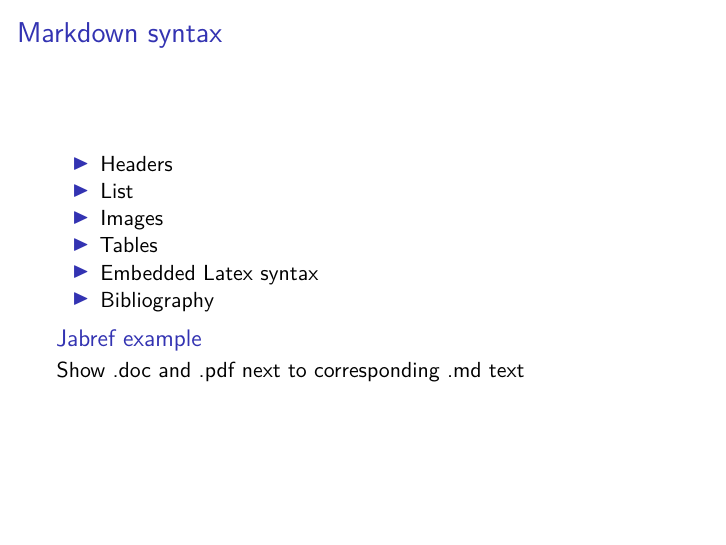
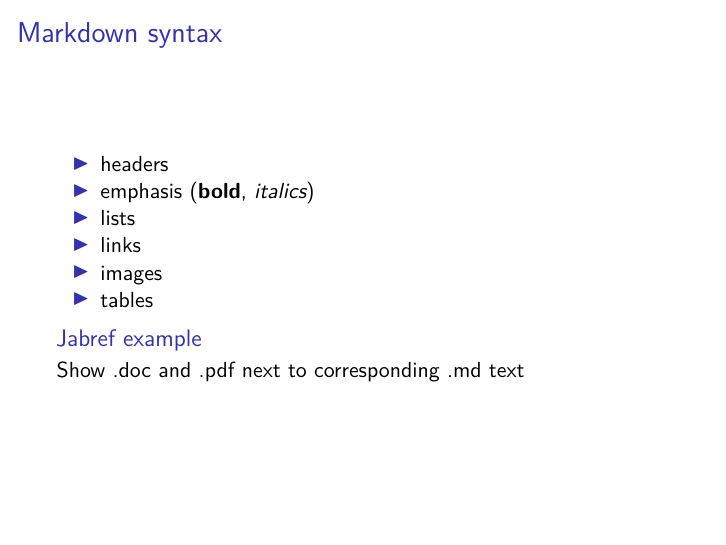
Before and after one commit to floesche/R-workshops, an R Markdown document (doc/MarkUpsAndDowns.Rmd): page 10 of 17. Rendered offline with R 4.5, knitr and Pandoc, then LaTeX, with nearby package versions.

Commit message:
Changed Markdown syntax slide

```diff
--- a/doc/MarkUpsAndDowns.Rmd
+++ b/doc/MarkUpsAndDowns.Rmd
@@ -136,12 +136,12 @@ It can be written in any text editor!
 
 # Markdown syntax
 
-* Headers
-* List
-* Images
-* Tables
-* Embedded Latex syntax
-* Bibliography
+* headers
+* emphasis (**bold**, *italics*)
+* lists
+* links
+* images
+* tables
 
 ### Jabref example
 
```
